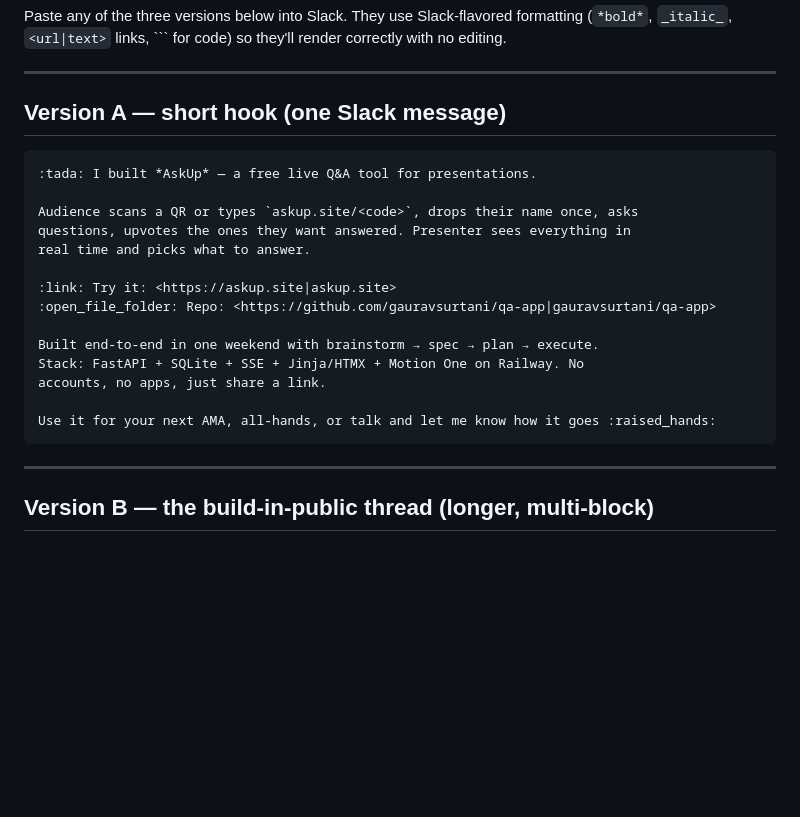
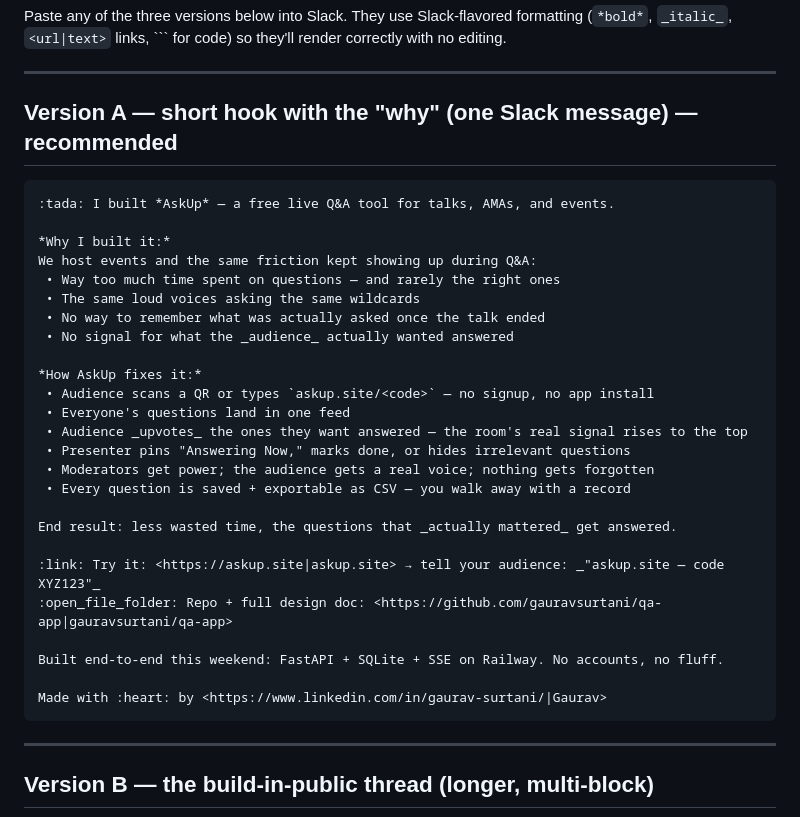
Before and after one commit to gauravsurtani/qa-app, a Markdown page: docs/SLACK_ANNOUNCEMENT.md, the part around the change. Drawn GitHub-style; blank space fills up the shorter version.

Commit message:
docs: rewrite Slack Version A with the actual origin story
Folds in why this exists: events kept losing time to Q&A, same loud
voices asking wildcards, no memory of what got asked, no signal for
what the audience actually wanted. Then maps each pain to what the
tool does.

````diff
--- a/docs/SLACK_ANNOUNCEMENT.md
+++ b/docs/SLACK_ANNOUNCEMENT.md
@@ -6,23 +6,34 @@ render correctly with no editing.
 
 ---
 
-## Version A — short hook (one Slack message)
+## Version A — short hook with the "why" (one Slack message) — **recommended**
 
 ```
-:tada: I built *AskUp* — a free live Q&A tool for presentations.
+:tada: I built *AskUp* — a free live Q&A tool for talks, AMAs, and events.
 
-Audience scans a QR or types `askup.site/<code>`, drops their name once, asks
-questions, upvotes the ones they want answered. Presenter sees everything in
-real time and picks what to answer.
+*Why I built it:*
+We host events and the same friction kept showing up during Q&A:
+ • Way too much time spent on questions — and rarely the right ones
+ • The same loud voices asking the same wildcards
+ • No way to remember what was actually asked once the talk ended
+ • No signal for what the _audience_ actually wanted answered
 
-:link: Try it: <https://askup.site|askup.site>
-:open_file_folder: Repo: <https://github.com/gauravsurtani/qa-app|gauravsurtani/qa-app>
+*How AskUp fixes it:*
+ • Audience scans a QR or types `askup.site/<code>` — no signup, no app install
+ • Everyone's questions land in one feed
+ • Audience _upvotes_ the ones they want answered — the room's real signal rises to the top
+ • Presenter pins "Answering Now," marks done, or hides irrelevant questions
+ • Moderators get power; the audience gets a real voice; nothing gets forgotten
+ • Every question is saved + exportable as CSV — you walk away with a record
 
-Built end-to-end in one weekend with brainstorm → spec → plan → execute.
-Stack: FastAPI + SQLite + SSE + Jinja/HTMX + Motion One on Railway. No
-accounts, no apps, just share a link.
+End result: less wasted time, the questions that _actually mattered_ get answered.
 
-Use it for your next AMA, all-hands, or talk and let me know how it goes :raised_hands:
+:link: Try it: <https://askup.site|askup.site> → tell your audience: _"askup.site — code XYZ123"_
+:open_file_folder: Repo + full design doc: <https://github.com/gauravsurtani/qa-app|gauravsurtani/qa-app>
+
+Built end-to-end this weekend: FastAPI + SQLite + SSE on Railway. No accounts, no fluff.
+
+Made with :heart: by <https://www.linkedin.com/in/gaurav-surtani/|Gaurav>
 ```
 
 ---
````
